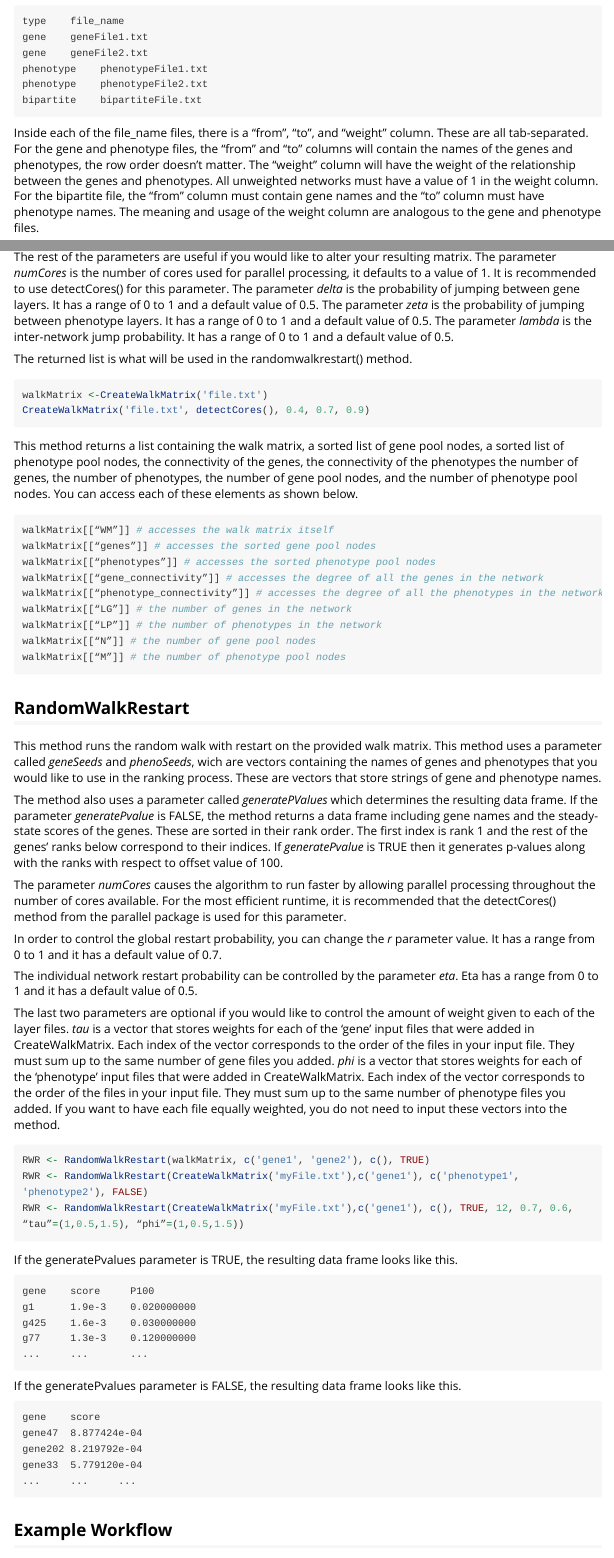
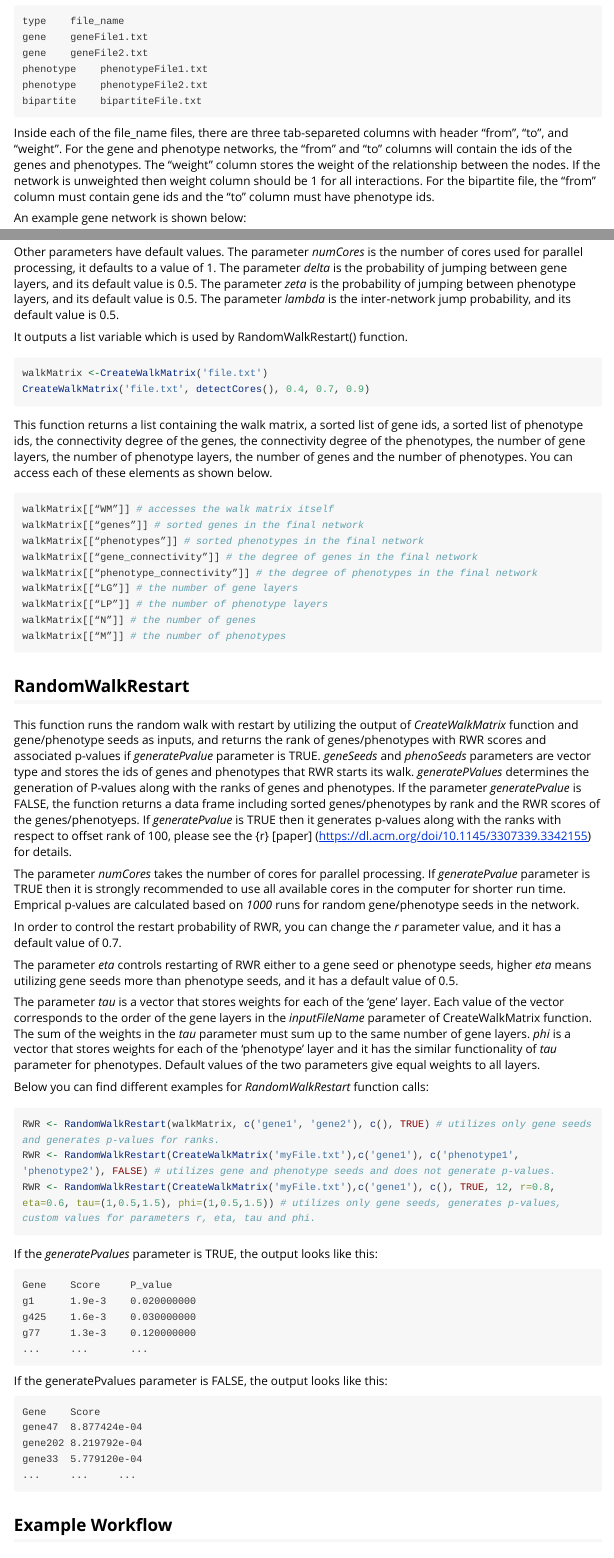
Before and after one commit to bozdaglab/PhenoGeneRanker, an R Markdown document (vignettes/PhenoGeneRanker.Rmd): the page in a window 1100 px wide, from 1210 px down before the commit and from 1170 px down after it, so that both start at the same text, and a second part further down, joined at a grey line. Rendered offline with R 4.5, knitr and Pandoc, with nearby package versions; long lines of code are wrapped.

Commit message:
Update PhenoGeneRanker.Rmd

````diff
--- a/vignettes/PhenoGeneRanker.Rmd
+++ b/vignettes/PhenoGeneRanker.Rmd
@@ -76,9 +62,9 @@ phenotype    phenotypeFile2.txt
 bipartite    bipartiteFile.txt
 ```
 
-Inside each of the file_name files, there is a “from”, “to”, and “weight” column. These are all tab-separated. For the gene and phenotype files, the “from” and “to” columns will contain the names of the genes and phenotypes, the row order doesn’t matter. The “weight” column will have the weight of the relationship between the genes and phenotypes. All unweighted networks must have a value of 1 in the weight column. For the bipartite file, the “from” column must contain gene names and the “to” column must have phenotype names. The meaning and usage of the weight column are analogous to the gene and phenotype files.
+Inside each of the file_name files, there are three tab-separeted columns with header “from”, “to”, and “weight”. For the gene and phenotype networks, the “from” and “to” columns will contain the ids of the genes and phenotypes. The “weight” column stores the weight of the relationship between the nodes. If the network is unweighted then weight column should be 1 for all interactions. For the bipartite file, the “from” column must contain gene ids and the “to” column must have phenotype ids.
 
-The geneFile1.txt from the previous example could look like this:
+An example gene network is shown below:
 ```
 from     to       weight
 gene1    gene2    1
@@ -108,58 +94,58 @@ This method generates a walk matrix from gene and phenotype data. It takes in an
 
-The rest of the parameters are useful if you would like to alter your resulting matrix. The parameter *numCores* is the number of cores used for parallel processing, it defaults to a value of 1. It is recommended to use detectCores() for this parameter. The parameter *delta* is the probability of jumping between gene layers. It has a range of 0 to 1 and a default value of 0.5. The parameter *zeta* is the probability of jumping between phenotype layers. It has a range of 0 to 1 and a default value of 0.5. The parameter *lambda* is the inter-network jump probability. It has a range of 0 to 1 and a default value of 0.5.
+Other parameters have default values. The parameter *numCores* is the number of cores used for parallel processing, it defaults to a value of 1. The parameter *delta* is the probability of jumping between gene layers, and its default value is 0.5. The parameter *zeta* is the probability of jumping between phenotype layers, and its default value is 0.5. The parameter *lambda* is the inter-network jump probability, and its default value is 0.5.
 
-The returned list is what will be used in the randomwalkrestart() method.
+It outputs a list variable which is used by RandomWalkRestart() function.
 
 ```{r eval=FALSE}
 walkMatrix <-CreateWalkMatrix('file.txt')
 CreateWalkMatrix('file.txt', detectCores(), 0.4, 0.7, 0.9)
 ```
 
-This method returns a list containing the walk matrix, a sorted list of gene pool nodes, a sorted list of phenotype pool nodes, the connectivity of the genes, the connectivity of the phenotypes the number of genes, the number of phenotypes, the number of gene pool nodes,  and the number of phenotype pool nodes. You can access each of these elements as shown below.
+This function returns a list containing the walk matrix, a sorted list of gene ids, a sorted list of phenotype ids, the connectivity degree of the genes, the connectivity degree of the phenotypes, the number of gene layers, the number of phenotype layers, the number of genes and the number of phenotypes. You can access each of these elements as shown below.
 ```{r eval=FALSE}
 walkMatrix[[“WM”]] # accesses the walk matrix itself
-walkMatrix[[“genes”]] # accesses the sorted gene pool nodes
-walkMatrix[[“phenotypes”]] # accesses the sorted phenotype pool nodes
-walkMatrix[[“gene_connectivity”]] # accesses the degree of all the genes in the network
-walkMatrix[[“phenotype_connectivity”]] # accesses the degree of all the phenotypes in the network
-walkMatrix[[“LG”]] # the number of genes in the network
-walkMatrix[[“LP”]] # the number of phenotypes in the network
-walkMatrix[[“N”]] # the number of gene pool nodes
-walkMatrix[[“M”]] # the number of phenotype pool nodes
+walkMatrix[[“genes”]] # sorted genes in the final network
+walkMatrix[[“phenotypes”]] # sorted phenotypes in the final network
+walkMatrix[[“gene_connectivity”]] # the degree of genes in the final network
+walkMatrix[[“phenotype_connectivity”]] # the degree of phenotypes in the final network
+walkMatrix[[“LG”]] # the number of gene layers
+walkMatrix[[“LP”]] # the number of phenotype layers
+walkMatrix[[“N”]] # the number of genes
+walkMatrix[[“M”]] # the number of phenotypes
 ```
 
 
-## <a id = "randomwalkrestart"></a> RandomWalkRestart
+## <a id = "RandomWalkRestart"></a> RandomWalkRestart
 
-This method runs the random walk with restart on the provided walk matrix. This method uses a parameter called *geneSeeds* and *phenoSeeds*, wich are vectors containing the names of genes and phenotypes that you would like to use in the ranking process. These are vectors that store strings of gene and phenotype names.
+This function runs the random walk with restart by utilizing the output of *CreateWalkMatrix* function and gene/phenotype seeds as inputs, and returns the rank of genes/phenotypes with RWR scores and associated p-values if *generatePvalue* parameter is TRUE. *geneSeeds* and *phenoSeeds* parameters are vector type and stores the ids of genes and phenotypes that RWR starts its walk. *generatePValues* determines the generation of P-values along with the ranks of genes and phenotypes. If the parameter *generatePvalue* is FALSE, the function returns a data frame including sorted genes/phenotypes by rank and the RWR scores of the genes/phenotyeps. If *generatePvalue* is TRUE then it generates p-values along with the ranks with respect to offset rank of 100, please see the {r} [paper] (https://dl.acm.org/doi/10.1145/3307339.3342155) for details.
 
-The method also uses a parameter called *generatePValues* which determines the resulting data frame. If the parameter *generatePvalue* is FALSE, the method returns a data frame including gene names and the steady-state scores of the genes. These are sorted in their rank order. The first index is rank 1 and the rest of the genes' ranks below correspond to their indices. If *generatePvalue* is TRUE then it generates p-values along with the ranks with respect to offset value of 100.
+The parameter *numCores* takes the number of cores for parallel processing. If *generatePvalue* parameter is TRUE then it is strongly recommended to use all available cores in the computer for shorter run time. Emprical p-values are calculated based on *1000* runs for random gene/phenotype seeds in the network.
 
-The parameter *numCores* causes the algorithm to run faster by allowing parallel processing throughout the number of cores available. For the most efficient runtime, it is recommended that the detectCores() method from the parallel package is used for this parameter.
+In order to control the restart probability of RWR, you can change the *r* parameter value, and it has a default value of 0.7.
 
-In order to control the global restart probability, you can change the *r* parameter value. It has a range from 0 to 1 and it has a default value of 0.7.
+The parameter *eta* controls restarting of RWR either to a gene seed or phenotype seeds, higher *eta* means utilizing gene seeds more than phenotype seeds, and it has a default value of 0.5.
 
-The individual network restart probability can be controlled by the parameter *eta*. Eta has a range from 0 to 1 and it has a default value of 0.5.
+The parameter *tau* is a vector that stores weights for each of the 'gene' layer. Each value of the vector corresponds to the order of the gene layers in the *inputFileName* parameter of CreateWalkMatrix function. The sum of the weights in the *tau* parameter must sum up to the same number of gene layers. *phi* is a vector that stores weights for each of the 'phenotype' layer and it has the similar functionality of *tau* parameter for phenotypes. Default values of the two parameters give equal weights to all layers.
 
-The last two parameters are optional if you would like to control the amount of weight given to each of the layer files. *tau* is a vector that stores weights for each of the 'gene' input files that were added in CreateWalkMatrix. Each index of the vector corresponds to the order of the files in your input file. They must sum up to the same number of gene files you added. *phi* is a vector that stores weights for each of the 'phenotype'  input files that were added in CreateWalkMatrix. Each index of the vector corresponds to the order of the files in your input file. They must sum up to the same number of phenotype files you added. If you want to have each file equally weighted, you do not need to input these vectors into the method.
+Below you can find different examples for *RandomWalkRestart* function calls:
 
 ```{r eval=FALSE}
-RWR <- RandomWalkRestart(walkMatrix, c('gene1', 'gene2'), c(), TRUE)
-RWR <- RandomWalkRestart(CreateWalkMatrix('myFile.txt'),c('gene1'), c('phenotype1', 'phenotype2'), FALSE)
-RWR <- RandomWalkRestart(CreateWalkMatrix('myFile.txt'),c('gene1'), c(), TRUE, 12, 0.7, 0.6, “tau”=(1,0.5,1.5), “phi”=(1,0.5,1.5))
+RWR <- RandomWalkRestart(walkMatrix, c('gene1', 'gene2'), c(), TRUE) # utilizes only gene seeds and generates p-values for ranks.
+RWR <- RandomWalkRestart(CreateWalkMatrix('myFile.txt'),c('gene1'), c('phenotype1', 'phenotype2'), FALSE) # utilizes gene and phenotype seeds and does not generate p-values.
+RWR <- RandomWalkRestart(CreateWalkMatrix('myFile.txt'),c('gene1'), c(), TRUE, 12, r=0.8, eta=0.6, tau=(1,0.5,1.5), phi=(1,0.5,1.5)) # utilizes only gene seeds, generates p-values, custom values for parameters r, eta, tau and phi.
 ```
 
-If the generatePvalues parameter is TRUE, the resulting data frame looks like this.
+If the *generatePvalues* parameter is TRUE, the output looks like this:
 ```
-gene    score     P100
+Gene    Score     P_value
 g1      1.9e-3    0.020000000
 g425    1.6e-3    0.030000000
 g77     1.3e-3    0.120000000
 ...     ...       ...
 ```
-If the generatePvalues parameter is FALSE, the resulting data frame looks like this.
+If the generatePvalues parameter is FALSE, the output looks like this:
 ```
-gene    score
+Gene    Score
 gene47  8.877424e-04
 gene202 8.219792e-04
 gene33  5.779120e-04
````
Also changed, not shown: vignettes/PhenoGeneRanker.Rmd (49 more changed lines).
